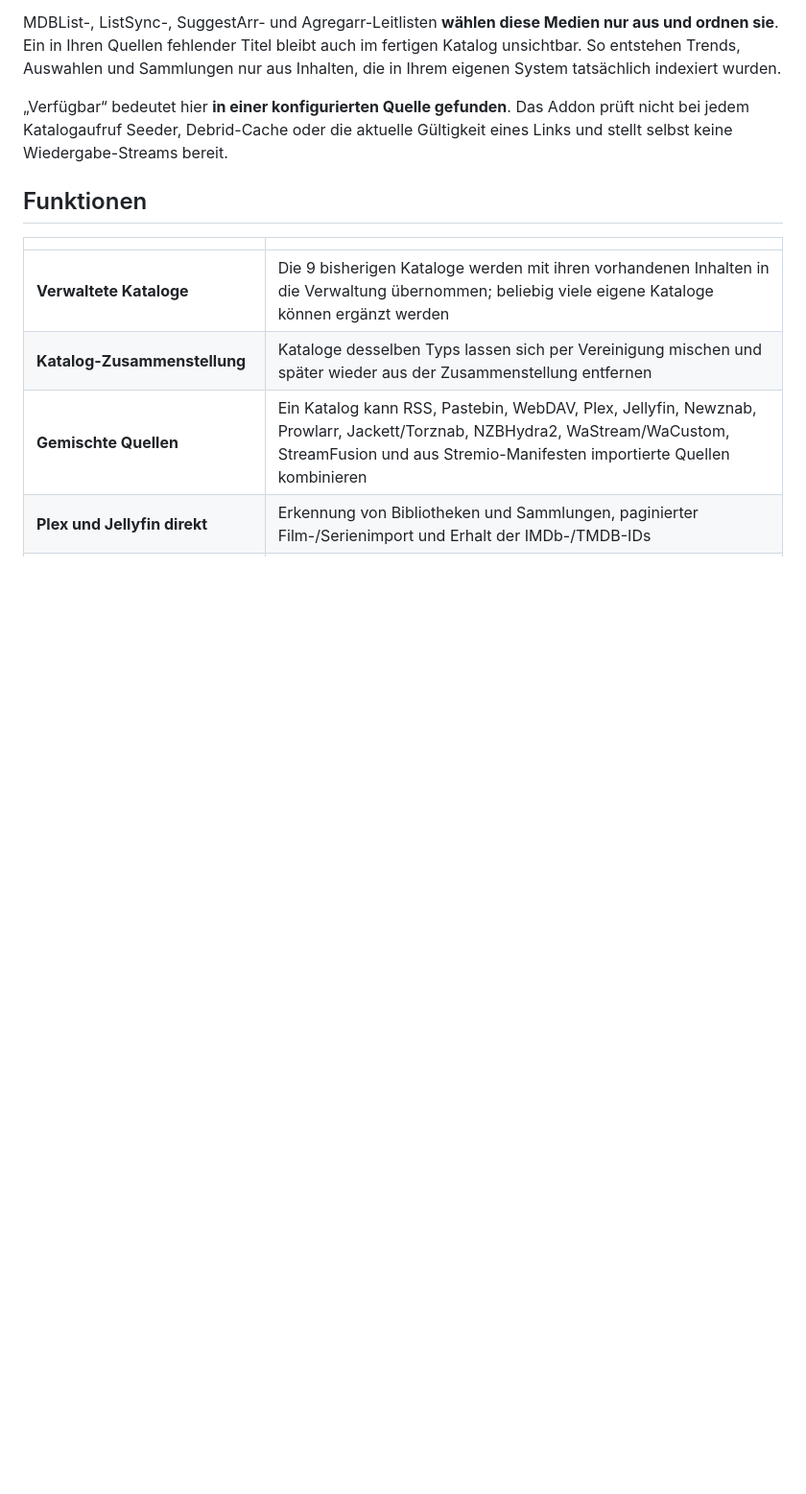
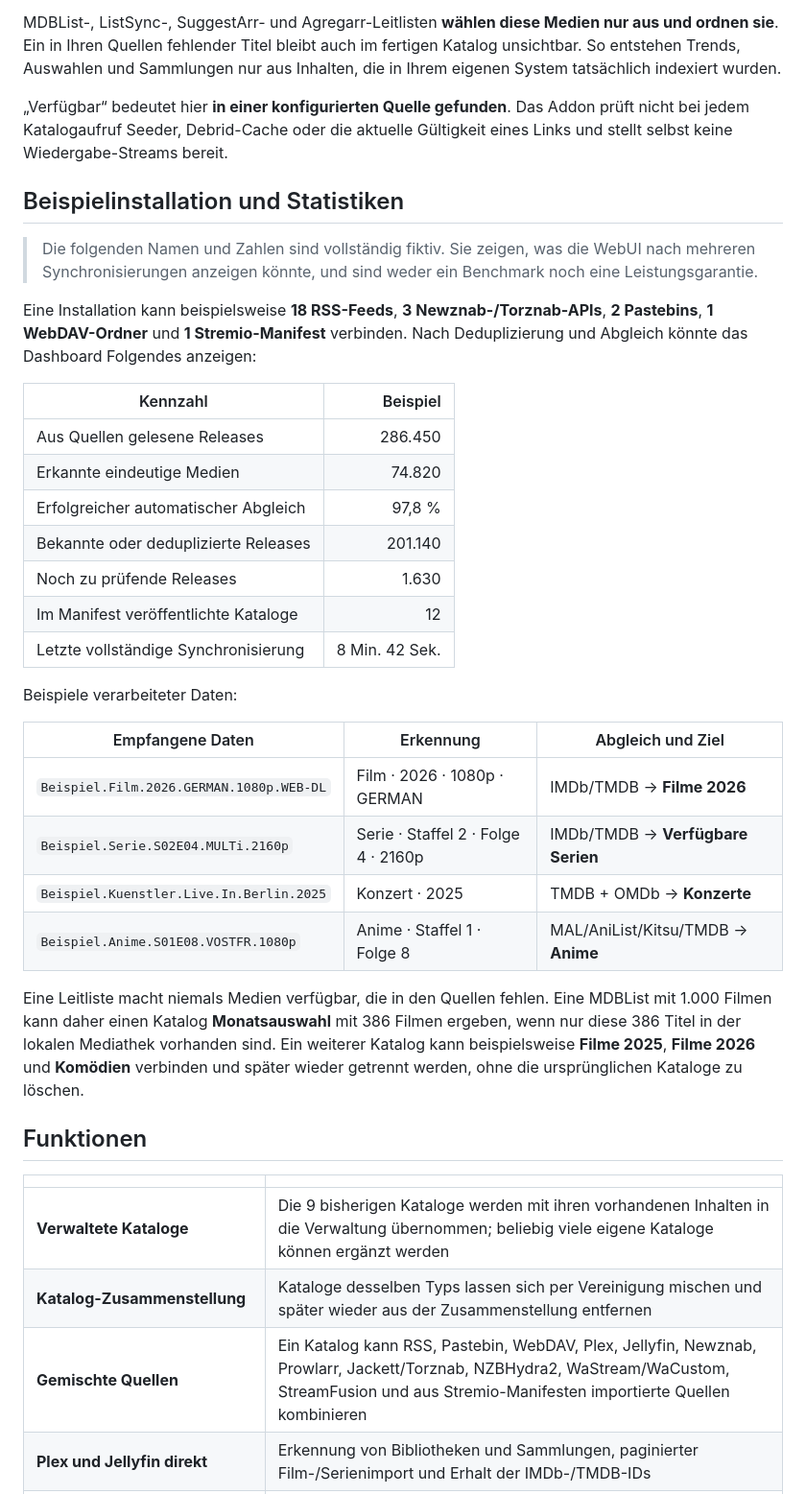
Before and after one commit to Aerya/stremio-rss-catalog, a Markdown page: README.de.md, the part around the change. Shown: that part at 96% size. Rendered like a GitHub page; blank space fills up the shorter version.

```diff
--- a/README.de.md
+++ b/README.de.md
@@ -55,6 +55,43 @@ aus Inhalten, die in Ihrem eigenen System tatsächlich indexiert wurden.
 „Verfügbar“ bedeutet hier **in einer konfigurierten Quelle gefunden**. Das Addon
 prüft nicht bei jedem Katalogaufruf Seeder, Debrid-Cache oder die aktuelle
 Gültigkeit eines Links und stellt selbst keine Wiedergabe-Streams bereit.
+
+## Beispielinstallation und Statistiken
+
+> Die folgenden Namen und Zahlen sind vollständig fiktiv. Sie zeigen, was die
+> WebUI nach mehreren Synchronisierungen anzeigen könnte, und sind weder ein
+> Benchmark noch eine Leistungsgarantie.
+
+Eine Installation kann beispielsweise **18 RSS-Feeds**, **3
+Newznab-/Torznab-APIs**, **2 Pastebins**, **1 WebDAV-Ordner** und **1
+Stremio-Manifest** verbinden. Nach Deduplizierung und Abgleich könnte das
+Dashboard Folgendes anzeigen:
+
+| Kennzahl | Beispiel |
+|---|---:|
+| Aus Quellen gelesene Releases | 286.450 |
+| Erkannte eindeutige Medien | 74.820 |
+| Erfolgreicher automatischer Abgleich | 97,8 % |
+| Bekannte oder deduplizierte Releases | 201.140 |
+| Noch zu prüfende Releases | 1.630 |
+| Im Manifest veröffentlichte Kataloge | 12 |
+| Letzte vollständige Synchronisierung | 8 Min. 42 Sek. |
+
+Beispiele verarbeiteter Daten:
+
+| Empfangene Daten | Erkennung | Abgleich und Ziel |
+|---|---|---|
+| `Beispiel.Film.2026.GERMAN.1080p.WEB-DL` | Film · 2026 · 1080p · GERMAN | IMDb/TMDB → **Filme 2026** |
+| `Beispiel.Serie.S02E04.MULTi.2160p` | Serie · Staffel 2 · Folge 4 · 2160p | IMDb/TMDB → **Verfügbare Serien** |
+| `Beispiel.Kuenstler.Live.In.Berlin.2025` | Konzert · 2025 | TMDB + OMDb → **Konzerte** |
+| `Beispiel.Anime.S01E08.VOSTFR.1080p` | Anime · Staffel 1 · Folge 8 | MAL/AniList/Kitsu/TMDB → **Anime** |
+
+Eine Leitliste macht niemals Medien verfügbar, die in den Quellen fehlen. Eine
+MDBList mit 1.000 Filmen kann daher einen Katalog **Monatsauswahl** mit 386
+Filmen ergeben, wenn nur diese 386 Titel in der lokalen Mediathek vorhanden
+sind. Ein weiterer Katalog kann beispielsweise **Filme 2025**, **Filme 2026**
+und **Komödien** verbinden und später wieder getrennt werden, ohne die
+ursprünglichen Kataloge zu löschen.
 
 ## Funktionen
 
```
Also changed, not shown: README.en.md (+35 -0 lines), README.md (+36 -0 lines).
